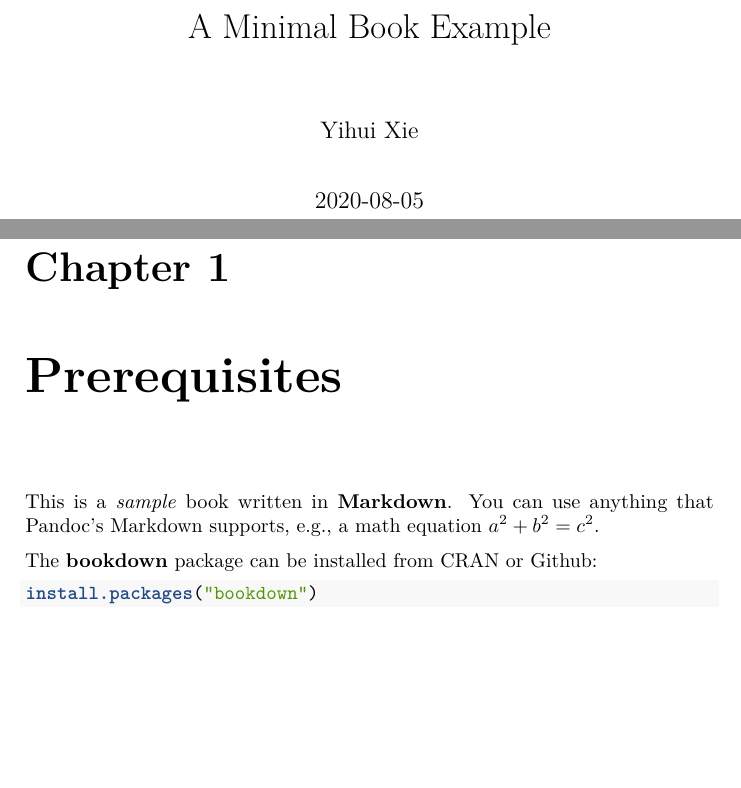
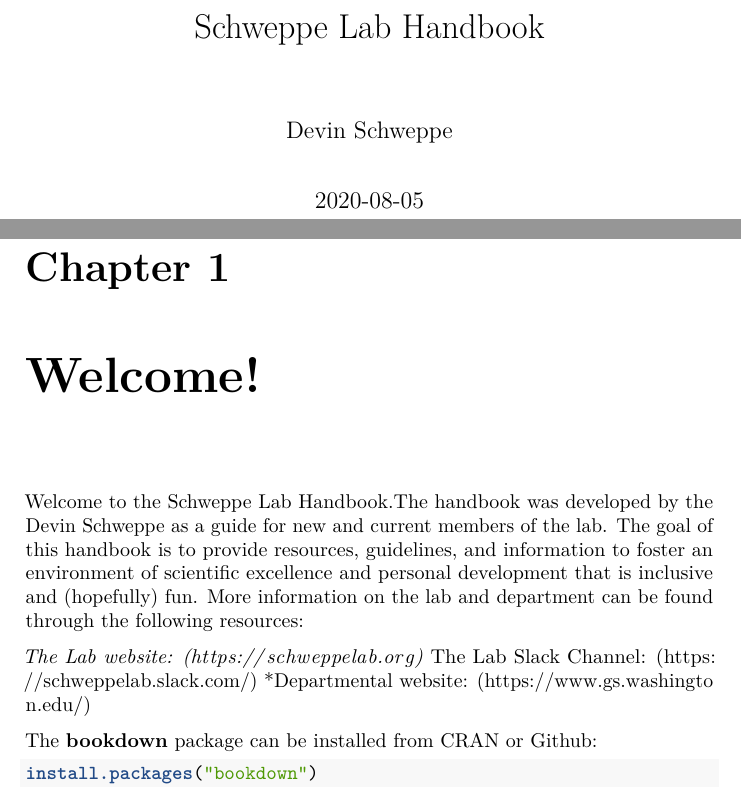
Before and after one commit to SchweppeLab/Handbook, a LaTeX book (bookdown-demo.tex): two parts of pages 1 and 5 of 17, joined at a grey line, cut at the place of the change, the shorter picture padded with empty space. Compiled offline with pdfLaTeX.

Commit message:
update welcome

```diff
--- a/bookdown-demo.tex
+++ b/bookdown-demo.tex
@@ -36,8 +36,8 @@
 \IfFileExists{xurl.sty}{\usepackage{xurl}}{} % add URL line breaks if available
 \IfFileExists{bookmark.sty}{\usepackage{bookmark}}{\usepackage{hyperref}}
 \hypersetup{
-  pdftitle={A Minimal Book Example},
-  pdfauthor={Yihui Xie},
+  pdftitle={Schweppe Lab Handbook},
+  pdfauthor={Devin Schweppe},
   hidelinks,
   pdfcreator={LaTeX via pandoc}}
 \urlstyle{same} % disable monospaced font for URLs
@@ -118,8 +118,8 @@
 \usepackage[]{natbib}
 \bibliographystyle{apalike}
 
-\title{A Minimal Book Example}
-\author{Yihui Xie}
+\title{Schweppe Lab Handbook}
+\author{Devin Schweppe}
 \date{2020-08-05}
 
 \begin{document}
@@ -129,10 +129,14 @@
 \setcounter{tocdepth}{1}
 \tableofcontents
 }
-\hypertarget{prerequisites}{%
-\chapter{Prerequisites}\label{prerequisites}}
+\hypertarget{welcome}{%
+\chapter{Welcome!}\label{welcome}}
 
-This is a \emph{sample} book written in \textbf{Markdown}. You can use anything that Pandoc's Markdown supports, e.g., a math equation \(a^2 + b^2 = c^2\).
+Welcome to the Schweppe Lab Handbook.The handbook was developed by the \href{https://schweppelab.org/}{Devin Schweppe} as a guide for new and current members of the lab. The goal of this handbook is to provide resources, guidelines, and information to foster an environment of scientific excellence and personal development that is inclusive and (hopefully) fun. More information on the lab and department can be found through the following resources:
+
+\emph{The Lab website: (\url{https://schweppelab.org})
+}The Lab Slack Channel: (\url{https://schweppelab.slack.com/})
+*Departmental website: (\url{https://www.gs.washington.edu/})
 
 The \textbf{bookdown} package can be installed from CRAN or Github:
 
```
Also changed, not shown: 10 other files.
